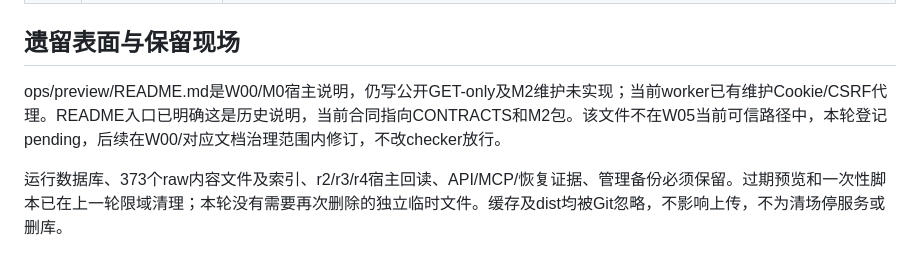
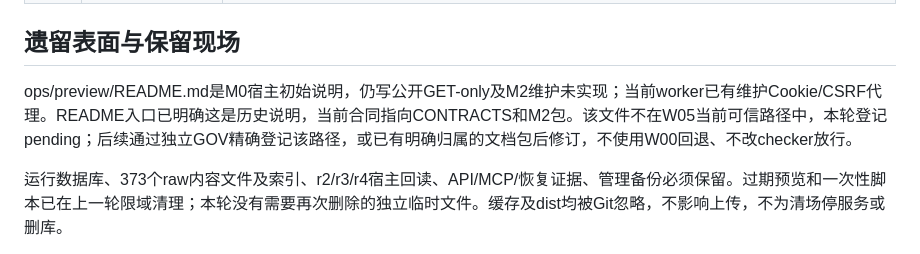
Before and after one commit to caor3693-cmyk/Workhunter-v2.0, a Markdown page: docs/deliveries/M3-NEAT-20261013.md, the part around the change. Drawn GitHub-style.

Commit message:
docs(m3): clarify governed follow-up for historical host instructions

```diff
--- a/docs/deliveries/M3-NEAT-20261013.md
+++ b/docs/deliveries/M3-NEAT-20261013.md
@@ -15,7 +15,7 @@
 
 ## 遗留表面与保留现场
 
-ops/preview/README.md是W00/M0宿主说明，仍写公开GET-only及M2维护未实现；当前worker已有维护Cookie/CSRF代理。README入口已明确这是历史说明，当前合同指向CONTRACTS和M2包。该文件不在W05当前可信路径中，本轮登记pending，后续在W00/对应文档治理范围内修订，不改checker放行。
+ops/preview/README.md是M0宿主初始说明，仍写公开GET-only及M2维护未实现；当前worker已有维护Cookie/CSRF代理。README入口已明确这是历史说明，当前合同指向CONTRACTS和M2包。该文件不在W05当前可信路径中，本轮登记pending；后续通过独立GOV精确登记该路径，或已有明确归属的文档包后修订，不使用W00回退、不改checker放行。
 
 运行数据库、373个raw内容文件及索引、r2/r3/r4宿主回读、API/MCP/恢复证据、管理备份必须保留。过期预览和一次性脚本已在上一轮限域清理；本轮没有需要再次删除的独立临时文件。缓存及dist均被Git忽略，不影响上传，不为清场停服务或删库。
 
```
